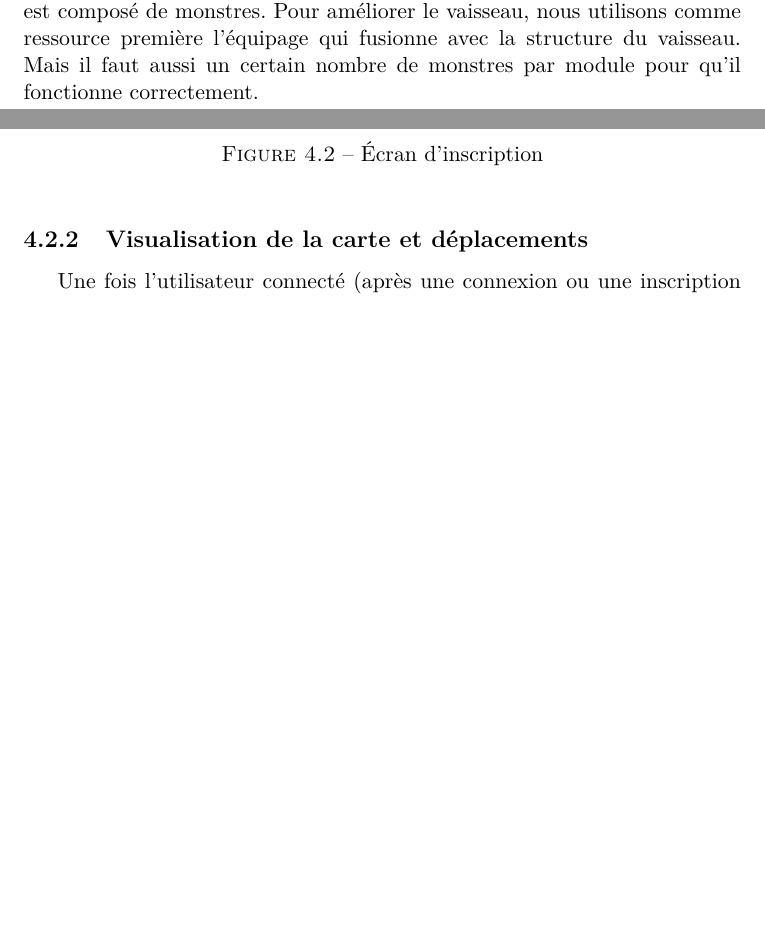
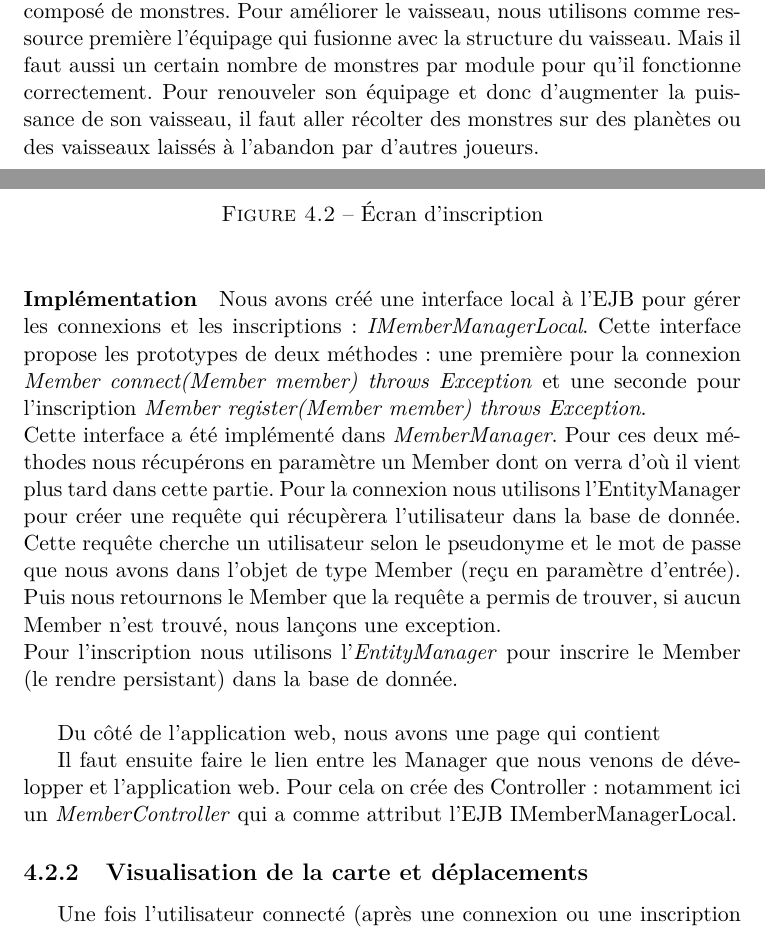
Before and after one commit to KevBP/MonsterShip, a LaTeX document (Rapport/rapport.tex): two parts of pages 5 and 8 of 12, joined at a grey line, cut so that both start at the same text, the shorter picture padded with empty space. Compiled offline with pdfLaTeX.

Commit message:
Choubiboudinet

```diff
--- a/Rapport/rapport.tex
+++ b/Rapport/rapport.tex
@@ -24,7 +24,7 @@
   Dans le cadre de nos études de Master 2 Informatique, nous avons eu pour mission dans le module de Programmation d'Applications Distribuées de travailler en groupe à l'élaboration d'un projet utilisant JavaEE avec le serveur d'application WildFly puis de le développer. L'objectif est de développer un jeu accesisible depuis un navigateur. Le cahier des charges que nous avons écrit pour l'occasion est disponible en annexe.
 
 \chapter{Description de MosnterShip}
-  MonsterShip est un space opera se déroulant dans la zone de Sagittarius A*, au centre de notre galaxie. Nous contrôlons un vaisseau où l'équipage est composé de monstres. Pour améliorer le vaisseau, nous utilisons comme ressource première l'équipage qui fusionne avec la structure du vaisseau. Mais il faut aussi un certain nombre de monstres par module pour qu'il fonctionne correctement.
+  MonsterShip est un space opera se déroulant dans la zone de Sagittarius A*, au centre de notre galaxie. Nous contrôlons un vaisseau où l'équipage est composé de monstres. Pour améliorer le vaisseau, nous utilisons comme ressource première l'équipage qui fusionne avec la structure du vaisseau. Mais il faut aussi un certain nombre de monstres par module pour qu'il fonctionne correctement. Pour renouveler son équipage et donc d'augmenter la puissance de son vaisseau, il faut aller récolter des monstres sur des planètes ou des vaisseaux laissés à l'abandon par d'autres joueurs.
 
 \chapter{Le développement}
   Dans cette partie nous verrons la structure du projet, c'est à dire l'arborescence choisie, les technologies utilisées, puis nous verrons les fonctionnalités implémentées et fonctionnelles.
@@ -88,6 +90,16 @@
             \label{fig:ec_inc}
           \end{center}
         \end{figure}
+
+      \paragraph{Implémentation}
+        Nous avons créé une interface local à l'EJB pour gérer les connexions et les inscriptions : \textit{IMemberManagerLocal}. Cette interface propose les prototypes de deux méthodes : une première pour la connexion \textit{Member connect(Member member) throws Exception} et une seconde pour l'inscription \textit{Member register(Member member) throws Exception}.\\
+        Cette interface a été implémenté dans \textit{MemberManager}. Pour ces deux méthodes nous récupérons en paramètre un Member dont on verra d'où il vient plus tard dans cette partie. Pour la connexion nous utilisons l'EntityManager pour créer une requête qui récupèrera l'utilisateur dans la base de donnée. Cette requête cherche un utilisateur selon le pseudonyme et le mot de passe que nous avons dans l'objet de type Member (reçu en paramètre d'entrée). Puis nous retournons le Member que la requête a permis de trouver, si aucun Member n'est trouvé, nous lançons une exception.\\
+        Pour l'inscription nous utilisons l'\textit{EntityManager} pour inscrire le Member (le rendre persistant) dans la base de donnée.\\
+
+        Du côté de l'application web, nous avons une page qui contient
+
+        Il faut ensuite faire le lien entre les Manager que nous venons de développer et l'application web. Pour cela on crée des Controller : notamment ici un \textit{MemberController} qui a comme attribut l'EJB IMemberManagerLocal.
+
 
     \subsection{Visualisation de la carte et déplacements}
       Une fois l'utilisateur connecté (après une connexion ou une inscription valide), l'utilisateur accède à certaines informations de son vaisseau et à la map de la zone où il se trouve.
```
Also changed, not shown: Rapport/rapport.tex (2 more changed lines). Lines whose indentation alone changed are shown as unchanged.
